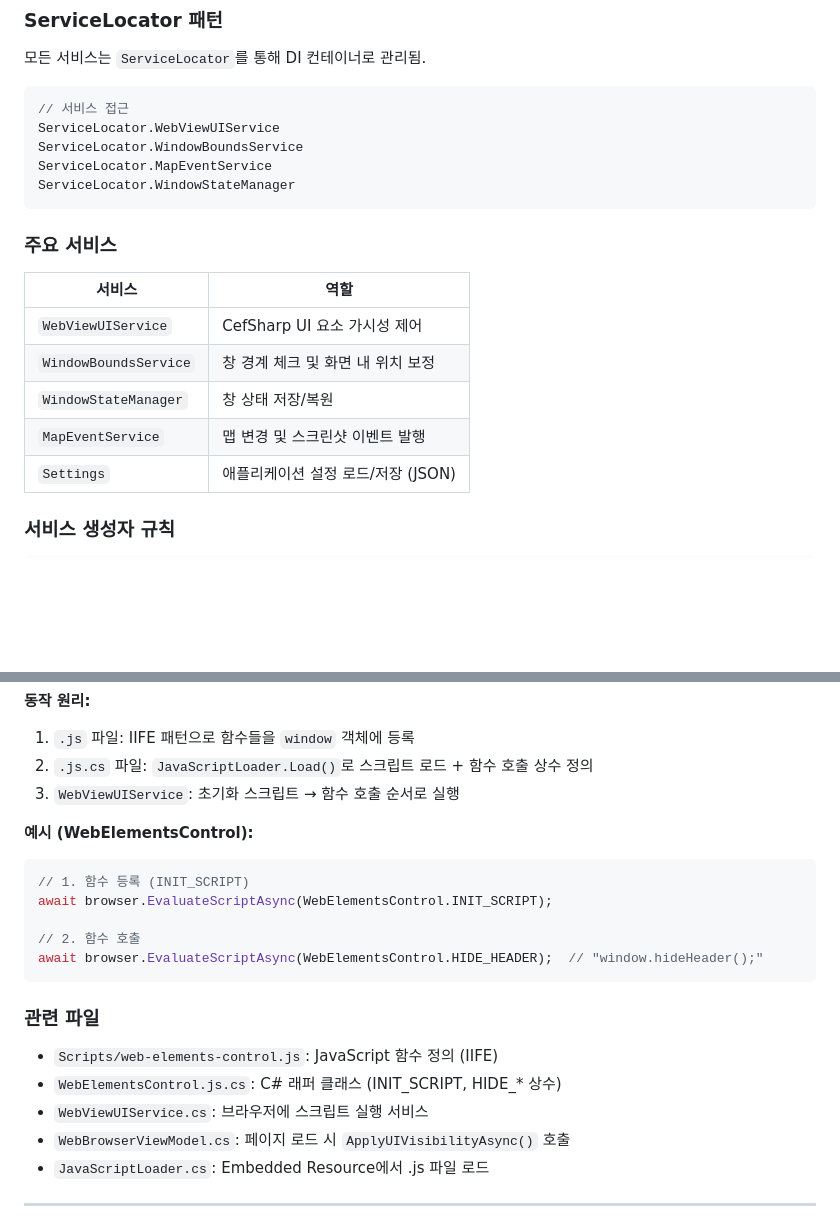
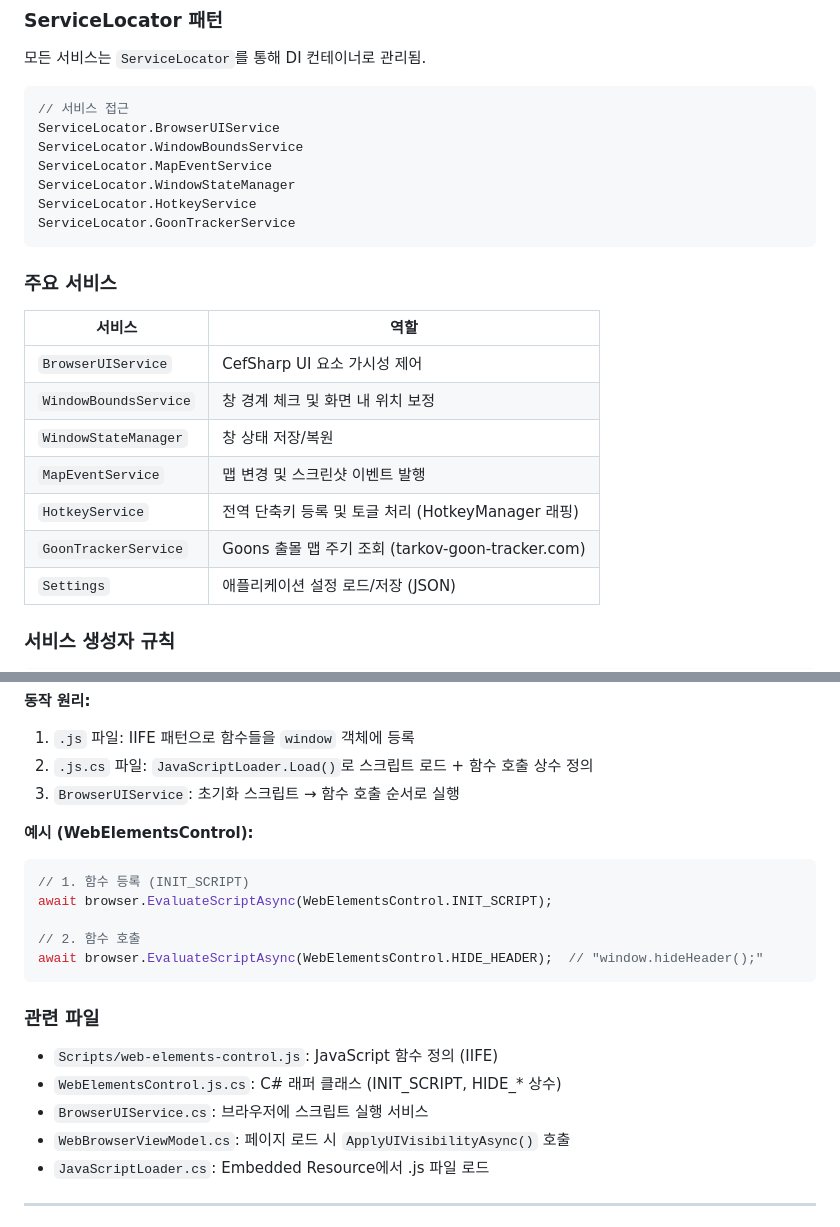
Before and after one commit to siakun/TanukiTarkovMap, a Markdown page: PROJECT.md, 2 parts joined by grey strips. GitHub-like rendering; blank space fills up the shorter version.

````diff
--- a/PROJECT.md
+++ b/PROJECT.md
@@ -298,20 +303,24 @@ src/TanukiTarkovMap/
 
 ```csharp
 // 서비스 접근
-ServiceLocator.WebViewUIService
+ServiceLocator.BrowserUIService
 ServiceLocator.WindowBoundsService
 ServiceLocator.MapEventService
 ServiceLocator.WindowStateManager
+ServiceLocator.HotkeyService
+ServiceLocator.GoonTrackerService
 ```
 
 ### 주요 서비스
 
 | 서비스 | 역할 |
 |--------|------|
-| `WebViewUIService` | CefSharp UI 요소 가시성 제어 |
+| `BrowserUIService` | CefSharp UI 요소 가시성 제어 |
 | `WindowBoundsService` | 창 경계 체크 및 화면 내 위치 보정 |
 | `WindowStateManager` | 창 상태 저장/복원 |
 | `MapEventService` | 맵 변경 및 스크린샷 이벤트 발행 |
+| `HotkeyService` | 전역 단축키 등록 및 토글 처리 (HotkeyManager 래핑) |
+| `GoonTrackerService` | Goons 출몰 맵 주기 조회 (tarkov-goon-tracker.com) |
 | `Settings` | 애플리케이션 설정 로드/저장 (JSON) |
 
 ### 서비스 생성자 규칙
@@ -424,7 +433,7 @@ Models/JavaScript/
 **동작 원리:**
 1. `.js` 파일: IIFE 패턴으로 함수들을 `window` 객체에 등록
 2. `.js.cs` 파일: `JavaScriptLoader.Load()`로 스크립트 로드 + 함수 호출 상수 정의
-3. `WebViewUIService`: 초기화 스크립트 → 함수 호출 순서로 실행
+3. `BrowserUIService`: 초기화 스크립트 → 함수 호출 순서로 실행
 
 **예시 (WebElementsControl):**
 ```csharp
@@ -439,7 +448,7 @@ await browser.EvaluateScriptAsync(WebElementsControl.HIDE_HEADER);  // "window.h
 
 - `Scripts/web-elements-control.js`: JavaScript 함수 정의 (IIFE)
 - `WebElementsControl.js.cs`: C# 래퍼 클래스 (INIT_SCRIPT, HIDE_* 상수)
-- `WebViewUIService.cs`: 브라우저에 스크립트 실행 서비스
+- `BrowserUIService.cs`: 브라우저에 스크립트 실행 서비스
 - `WebBrowserViewModel.cs`: 페이지 로드 시 `ApplyUIVisibilityAsync()` 호출
 - `JavaScriptLoader.cs`: Embedded Resource에서 .js 파일 로드
 
````
Also changed, not shown: other parts of PROJECT.md (+16 -11 lines), CLAUDE.md (+36 -1 lines).
